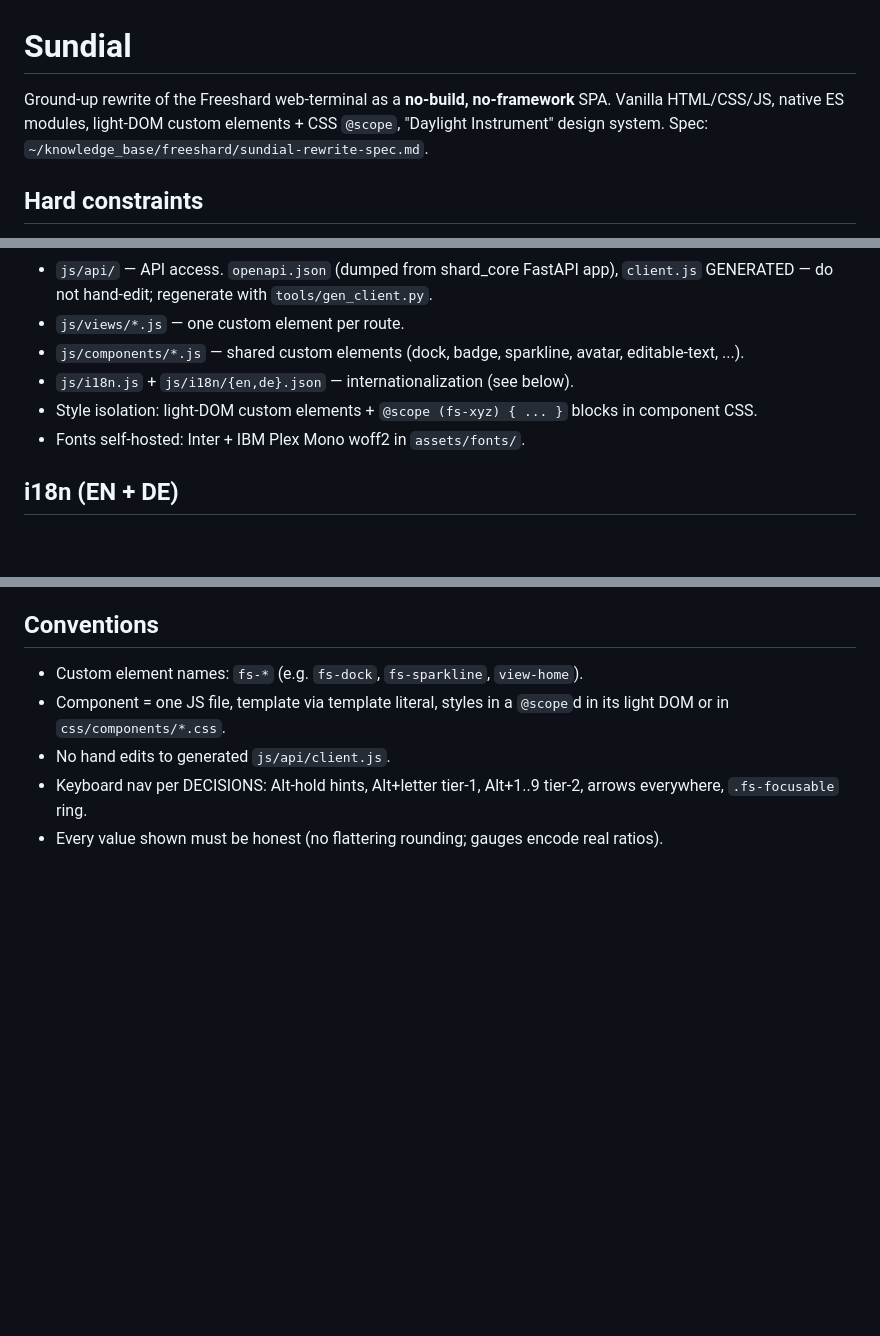
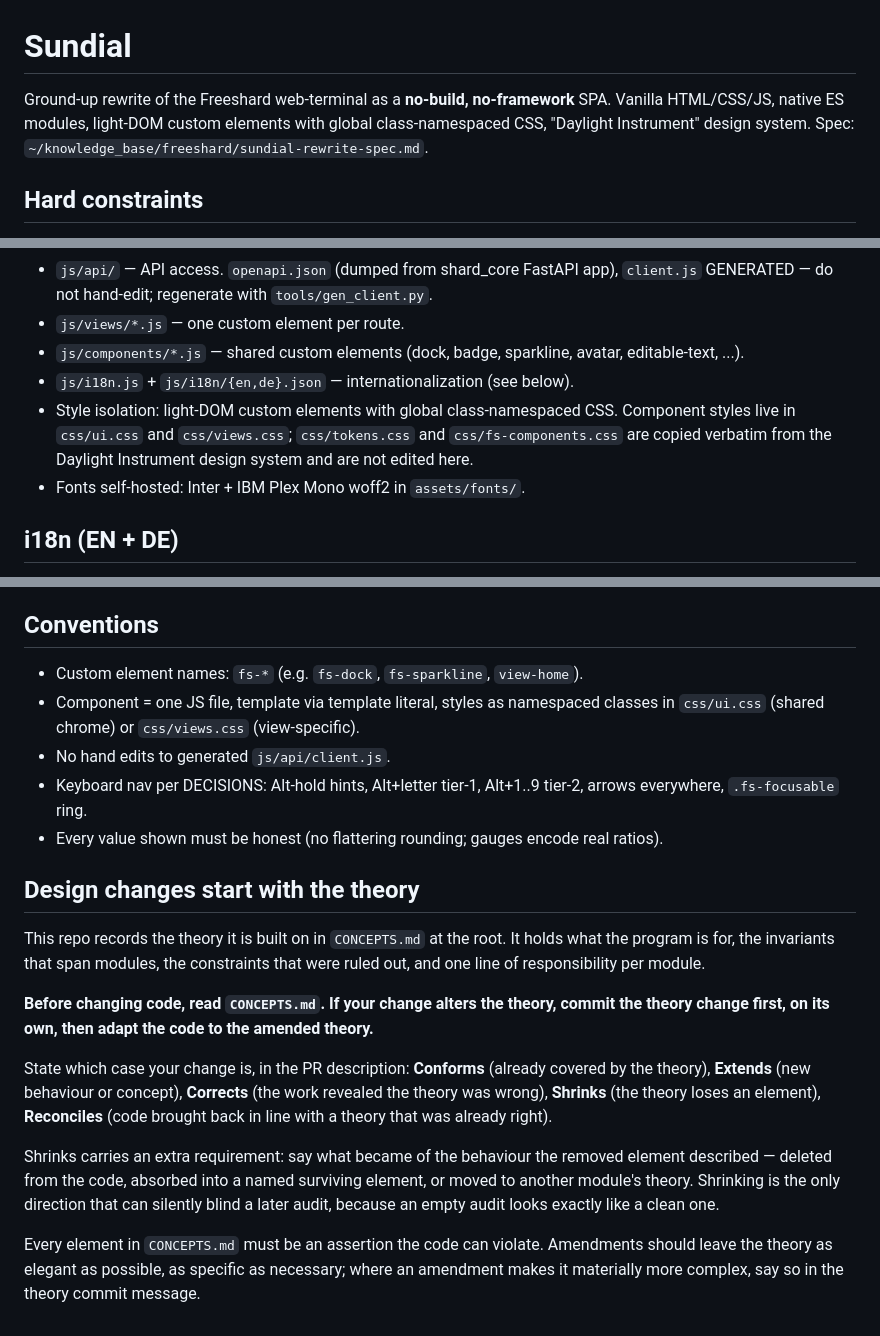
Before and after one commit to FreeshardBase/sundial, a Markdown page: agents.md, 3 parts joined by grey strips. Drawn GitHub-style; blank space fills up the shorter version.

```diff
--- a/agents.md
+++ b/agents.md
@@ -1,7 +1,7 @@
 # Sundial
 
 Ground-up rewrite of the Freeshard web-terminal as a **no-build, no-framework** SPA.
-Vanilla HTML/CSS/JS, native ES modules, light-DOM custom elements + CSS `@scope`,
+Vanilla HTML/CSS/JS, native ES modules, light-DOM custom elements with global class-namespaced CSS,
 "Daylight Instrument" design system. Spec: `~/knowledge_base/freeshard/sundial-rewrite-spec.md`.
 
 ## Hard constraints
@@ -27,7 +27,7 @@ Vanilla HTML/CSS/JS, native ES modules, light-DOM custom elements + CSS `@scope`
 - `js/views/*.js` — one custom element per route.
 - `js/components/*.js` — shared custom elements (dock, badge, sparkline, avatar, editable-text, ...).
 - `js/i18n.js` + `js/i18n/{en,de}.json` — internationalization (see below).
-- Style isolation: light-DOM custom elements + `@scope (fs-xyz) { ... }` blocks in component CSS.
+- Style isolation: light-DOM custom elements with global class-namespaced CSS. Component styles live in `css/ui.css` and `css/views.css`; `css/tokens.css` and `css/fs-components.css` are copied verbatim from the Daylight Instrument design system and are not edited here.
 - Fonts self-hosted: Inter + IBM Plex Mono woff2 in `assets/fonts/`.
 
 ## i18n (EN + DE)
@@ -271,9 +271,21 @@ delete_after (expired trial); deploy blocked until revived.
 ## Conventions
 
 - Custom element names: `fs-*` (e.g. `fs-dock`, `fs-sparkline`, `view-home`).
-- Component = one JS file, template via template literal, styles in a `@scope`d <style> in
-  its light DOM or in `css/components/*.css`.
+- Component = one JS file, template via template literal, styles as namespaced classes in
+  `css/ui.css` (shared chrome) or `css/views.css` (view-specific).
 - No hand edits to generated `js/api/client.js`.
 - Keyboard nav per DECISIONS: Alt-hold hints, Alt+letter tier-1, Alt+1..9 tier-2,
   arrows everywhere, `.fs-focusable` ring.
 - Every value shown must be honest (no flattering rounding; gauges encode real ratios).
+
+## Design changes start with the theory
+
+This repo records the theory it is built on in `CONCEPTS.md` at the root. It holds what the program is for, the invariants that span modules, the constraints that were ruled out, and one line of responsibility per module.
+
+**Before changing code, read `CONCEPTS.md`. If your change alters the theory, commit the theory change first, on its own, then adapt the code to the amended theory.**
+
+State which case your change is, in the PR description: **Conforms** (already covered by the theory), **Extends** (new behaviour or concept), **Corrects** (the work revealed the theory was wrong), **Shrinks** (the theory loses an element), **Reconciles** (code brought back in line with a theory that was already right).
+
+Shrinks carries an extra requirement: say what became of the behaviour the removed element described — deleted from the code, absorbed into a named surviving element, or moved to another module's theory. Shrinking is the only direction that can silently blind a later audit, because an empty audit looks exactly like a clean one.
+
+Every element in `CONCEPTS.md` must be an assertion the code can violate. Amendments should leave the theory as elegant as possible, as specific as necessary; where an amendment makes it materially more complex, say so in the theory commit message.
```
Also changed, not shown: CONCEPTS.md (added, +86 -0 lines).
